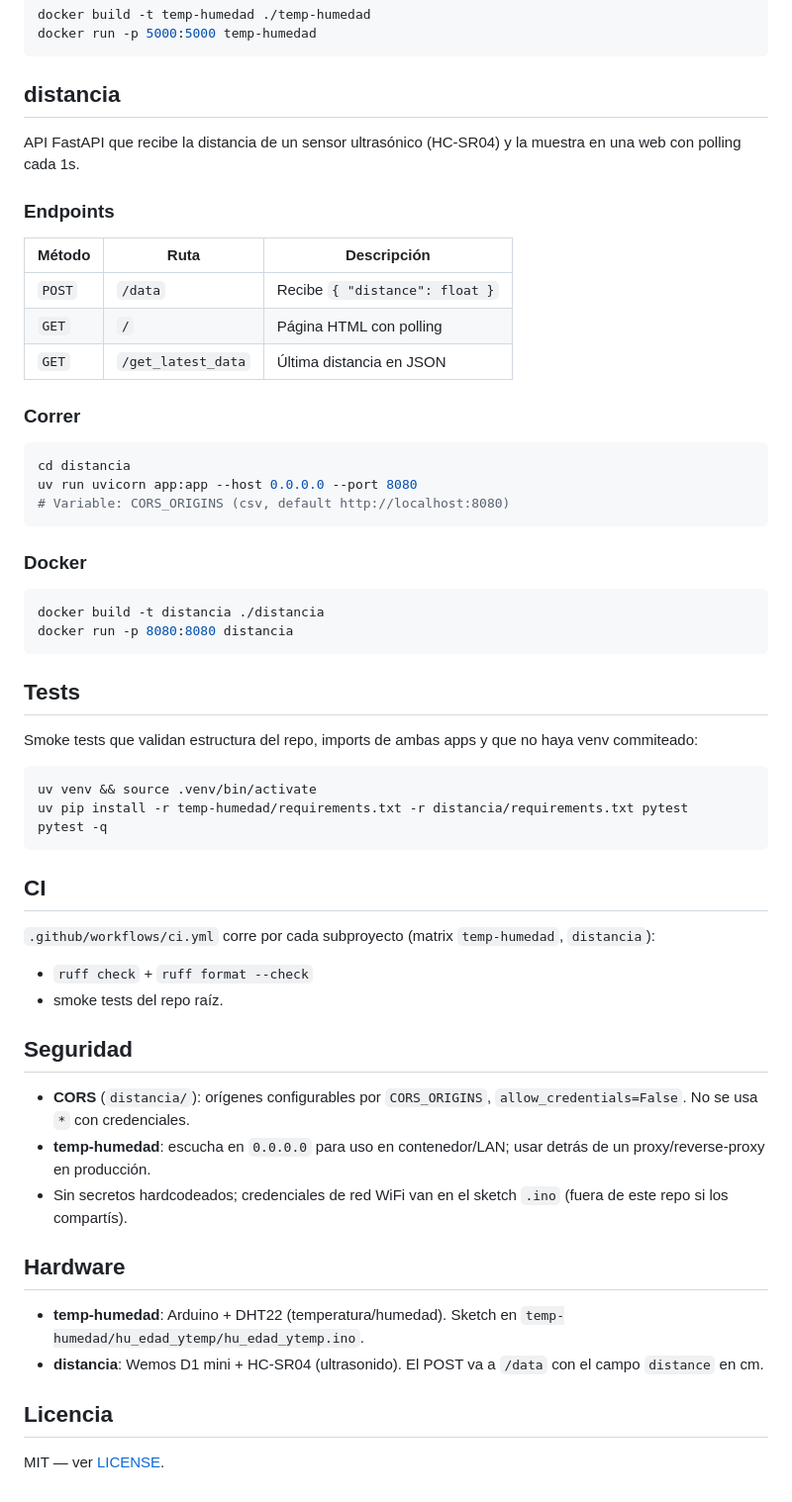
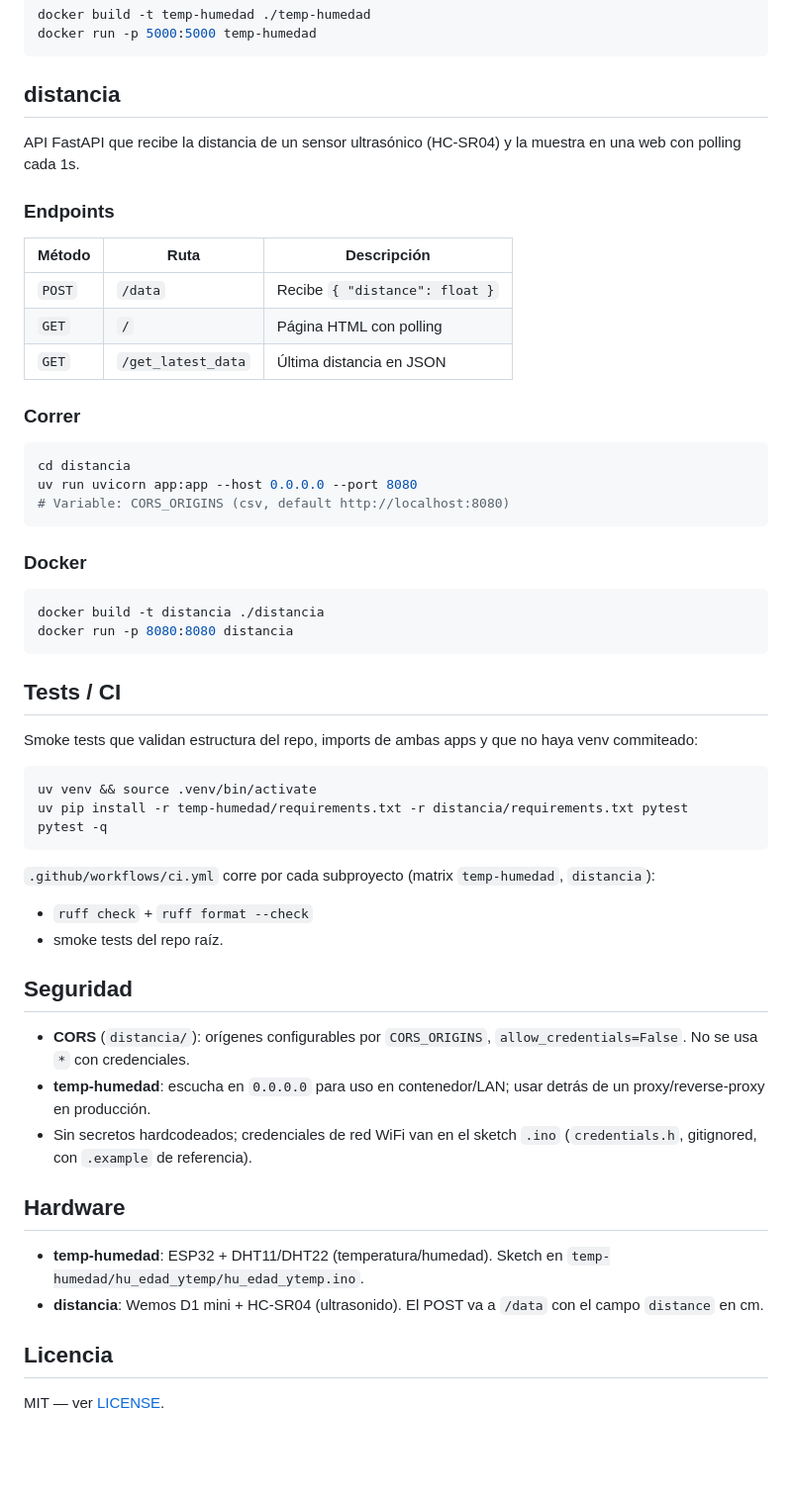
Before and after one commit to bi0punk/ultrasonic-api-python, a Markdown page: README.md, the part around one of its changes. Shown at 99% size. Drawn GitHub-style; blank space fills up the shorter version.

````diff
--- a/README.md
+++ b/README.md
@@ -84,9 +139,11 @@ docker run -p 5000:5000 temp-humedad
 ```
 
 ## distancia
+
 API FastAPI que recibe la distancia de un sensor ultrasónico (HC-SR04) y la muestra en una web con polling cada 1s.
 
 ### Endpoints
+
 | Método | Ruta | Descripción |
 |---|---|---|
 | `POST` | `/data` | Recibe `{ "distance": float }` |
@@ -94,6 +151,7 @@ API FastAPI que recibe la distancia de un sensor ultrasónico (HC-SR04) y la mue
 | `GET` | `/get_latest_data` | Última distancia en JSON |
 
 ### Correr
+
 ```bash
 cd distancia
 uv run uvicorn app:app --host 0.0.0.0 --port 8080
@@ -101,32 +159,37 @@ uv run uvicorn app:app --host 0.0.0.0 --port 8080
 ```
 
 ### Docker
+
 ```bash
 docker build -t distancia ./distancia
 docker run -p 8080:8080 distancia
 ```
 
-## Tests
+## Tests / CI
+
 Smoke tests que validan estructura del repo, imports de ambas apps y que no haya venv commiteado:
+
 ```bash
 uv venv && source .venv/bin/activate
 uv pip install -r temp-humedad/requirements.txt -r distancia/requirements.txt pytest
 pytest -q
 ```
 
-## CI
 `.github/workflows/ci.yml` corre por cada subproyecto (matrix `temp-humedad`, `distancia`):
 - `ruff check` + `ruff format --check`
 - smoke tests del repo raíz.
 
 ## Seguridad
+
 - **CORS** (`distancia/`): orígenes configurables por `CORS_ORIGINS`, `allow_credentials=False`. No se usa `*` con credenciales.
 - **temp-humedad**: escucha en `0.0.0.0` para uso en contenedor/LAN; usar detrás de un proxy/reverse-proxy en producción.
-- Sin secretos hardcodeados; credenciales de red WiFi van en el sketch `.ino` (fuera de este repo si los compartís).
+- Sin secretos hardcodeados; credenciales de red WiFi van en el sketch `.ino` (`credentials.h`, gitignored, con `.example` de referencia).
 
 ## Hardware
-- **temp-humedad**: Arduino + DHT22 (temperatura/humedad). Sketch en `temp-humedad/hu_edad_ytemp/hu_edad_ytemp.ino`.
+
+- **temp-humedad**: ESP32 + DHT11/DHT22 (temperatura/humedad). Sketch en `temp-humedad/hu_edad_ytemp/hu_edad_ytemp.ino`.
 - **distancia**: Wemos D1 mini + HC-SR04 (ultrasonido). El POST va a `/data` con el campo `distance` en cm.
 
 ## Licencia
+
 MIT — ver [LICENSE](LICENSE).
````
Also changed, not shown: other parts of README.md (+79 -24 lines).
